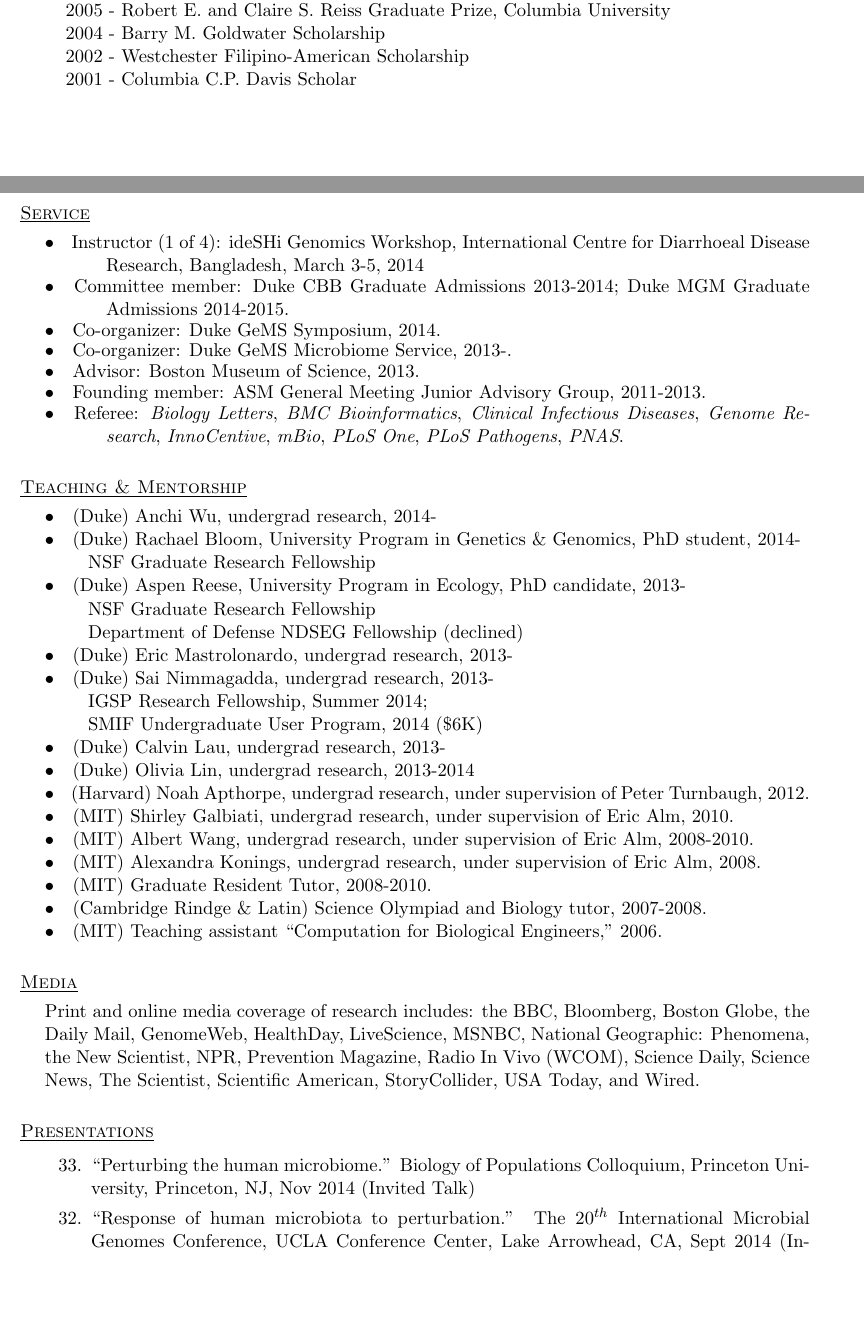
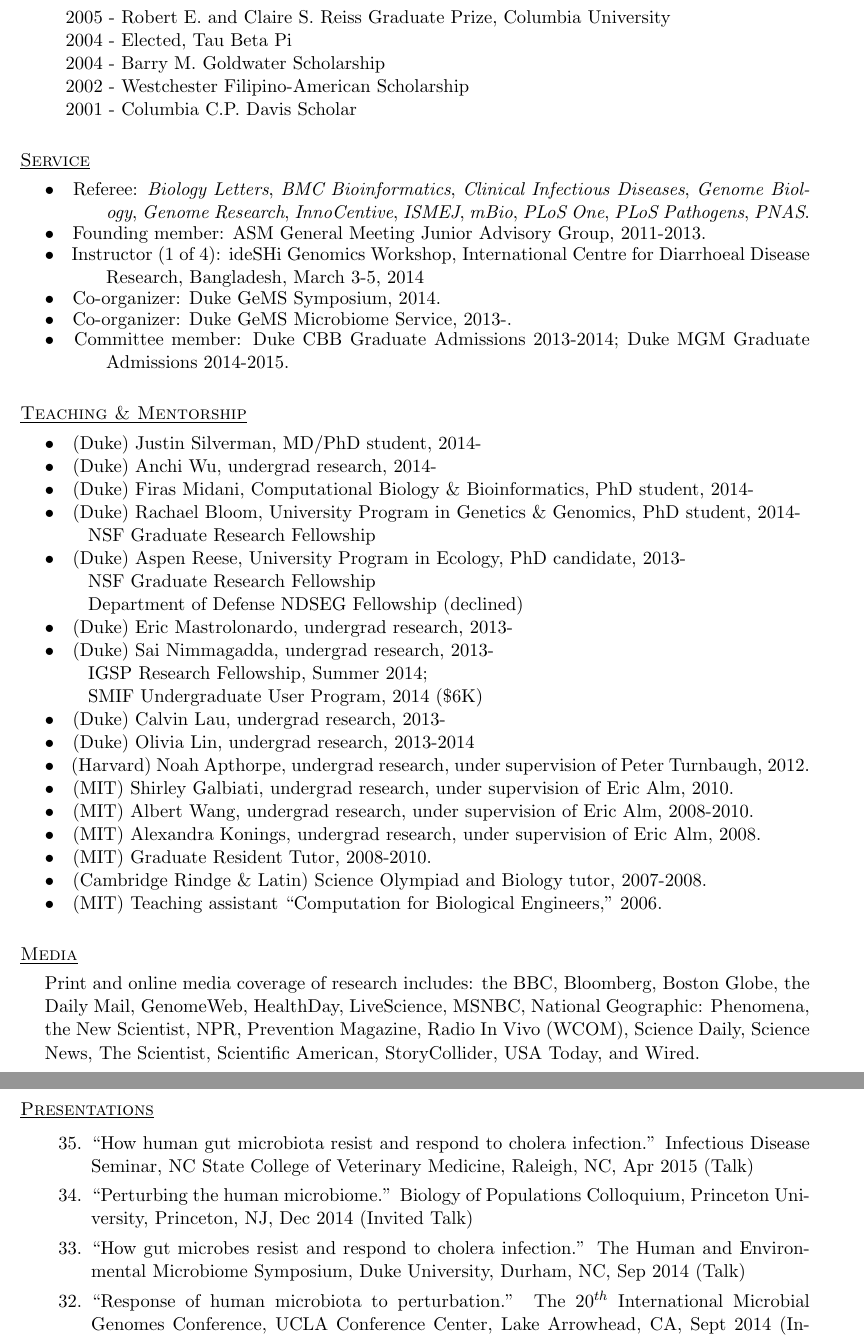
Before and after one commit to ladavid/cv, a LaTeX CV (lad_cv.tex): two parts of pages 2 and 3 of 5 before the commit and two parts of pages 3 and 4 of 5 after it, joined at a grey line, cut so that both start at the same text, the shorter picture padded with empty space. Compiled offline with pdfLaTeX.

Commit message:
various updates.

```diff
--- a/lad_cv.tex
+++ b/lad_cv.tex
@@ -186,7 +191,7 @@ infection.'' (\$39K) PI: Lawrence David; 01/2011-12/2012.
   [declined] % (\$60K; declined)
 \item[] 2005 - Thomas ``Pop'' Harrington Award, Columbia University
 \item[] 2005 - Robert E. and Claire S. Reiss Graduate Prize, Columbia University
-%\item[] 2004 - Elected, Tau Beta Pi
+\item[] 2004 - Elected, Tau Beta Pi
 \item[] 2004 - Barry M. Goldwater Scholarship
 \item[] 2002 - Westchester Filipino-American Scholarship
 \item[] 2001 - Columbia C.P. Davis Scholar
@@ -195,13 +200,20 @@ infection.'' (\$39K) PI: Lawrence David; 01/2011-12/2012.
 \section{\underline{\sc Service}}
 \vspace{.05in}
 
+\hangindent=0.5in $\bullet$\hspace{.1in} Referee:
+\emph{Biology Letters}, \emph{BMC Bioinformatics}, \emph{Clinical
+  Infectious Diseases}, \emph{Genome Biology}, \emph{Genome
+  Research}, \emph{InnoCentive}, \emph{ISMEJ}, \emph{mBio}, \emph{PLoS One},
+\emph{PLoS Pathogens}, \emph{PNAS}. \\
+
+\vspace{-10mm}
+\hangindent=0.5in $\bullet$\hspace{.1in} Founding member: ASM General Meeting
+Junior Advisory Group, 2011-2013. \\
+
+\vspace{-10mm}
 \hangindent=0.5in $\bullet$\hspace{.1in} Instructor (1 of 4): ideSHi
 Genomics Workshop, International Centre for Diarrhoeal
 Disease Research, Bangladesh, March 3-5, 2014 \\
-
-\vspace{-10mm}
-\hangindent=0.5in $\bullet$\hspace{.1in} Committee member: Duke CBB
-Graduate Admissions 2013-2014; Duke MGM Graduate Admissions 2014-2015. \\
 
 \vspace{-10mm}
 \hangindent=0.5in $\bullet$\hspace{.1in} Co-organizer: Duke GeMS
@@ -212,18 +224,8 @@ Symposium, 2014. \\
 Microbiome Service, 2013-. \\
 
 \vspace{-10mm}
-\hangindent=0.5in $\bullet$\hspace{.1in} Advisor: Boston Museum of
-Science, 2013. \\
-
-\vspace{-10mm}
-\hangindent=0.5in $\bullet$\hspace{.1in} Founding member: ASM General Meeting
-Junior Advisory Group, 2011-2013. \\
-
-\vspace{-10mm} \hangindent=0.5in $\bullet$\hspace{.1in} Referee:
-\emph{Biology Letters}, \emph{BMC Bioinformatics}, \emph{Clinical
-  Infectious Diseases}, \emph{Genome
-  Research}, \emph{InnoCentive}, \emph{mBio}, \emph{PLoS One},
-\emph{PLoS Pathogens}, \emph{PNAS}.
+\hangindent=0.5in $\bullet$\hspace{.1in} Committee member: Duke CBB
+Graduate Admissions 2013-2014; Duke MGM Graduate Admissions 2014-2015.
 
 
 \section{\underline{\sc Teaching \& Mentorship}}
@@ -231,8 +233,10 @@ Junior Advisory Group, 2011-2013. \\
 
 \hangindent=0.5in
 
+$\bullet$\hspace{.1in} (Duke) Justin Silverman, MD/PhD student, 2014- \\
 $\bullet$\hspace{.1in} (Duke) Anchi Wu, undergrad research,
 2014- \\
+$\bullet$\hspace{.1in} (Duke) Firas Midani, Computational Biology \& Bioinformatics, PhD student, 2014- \\
 $\bullet$\hspace{.1in} (Duke) Rachael Bloom, University Program in
 Genetics \& Genomics, PhD student, 2014-
 \newline\hspace*{2em} NSF Graduate Research Fellowship \\
@@ -267,14 +271,27 @@ HealthDay, LiveScience, MSNBC, National Geographic: Phenomena, the New
 Scientist, NPR, Prevention Magazine, Radio In Vivo (WCOM), Science Daily, Science News, The
 Scientist, Scientific American, StoryCollider, USA Today, and Wired.
 
+\pagebreak
+
 \section{\underline{\sc Presentations}}
 \vspace{.25in}
 
-\begin{revnumerate}[33]
+\begin{revnumerate}[35]
+
+\item {``How human gut microbiota resist and respond to cholera infection.''
+  Infectious Disease Seminar, NC State College of Veterinary Medicine, Raleigh, NC, Apr 2015
+  (Talk)}
+\vspace*{0mm}
 
 \item {``Perturbing the human microbiome.''
-  Biology of Populations Colloquium, Princeton University, Princeton, NJ, Nov 2014
+  Biology of Populations Colloquium, Princeton University, Princeton, NJ, Dec 2014
   (Invited Talk)}
+\vspace*{0mm}
+
+\item {``How gut microbes resist and respond to cholera infection.''
+  The Human and Environmental Microbiome Symposium, Duke University,
+  Durham, NC, Sep 2014
+  (Talk)}
 \vspace*{0mm}
 
 \item {``Response of human microbiota to perturbation.''
```
Also changed, not shown: lad_cv.pdf, lad_cv.tex (9 more changed lines), 2 other files.
